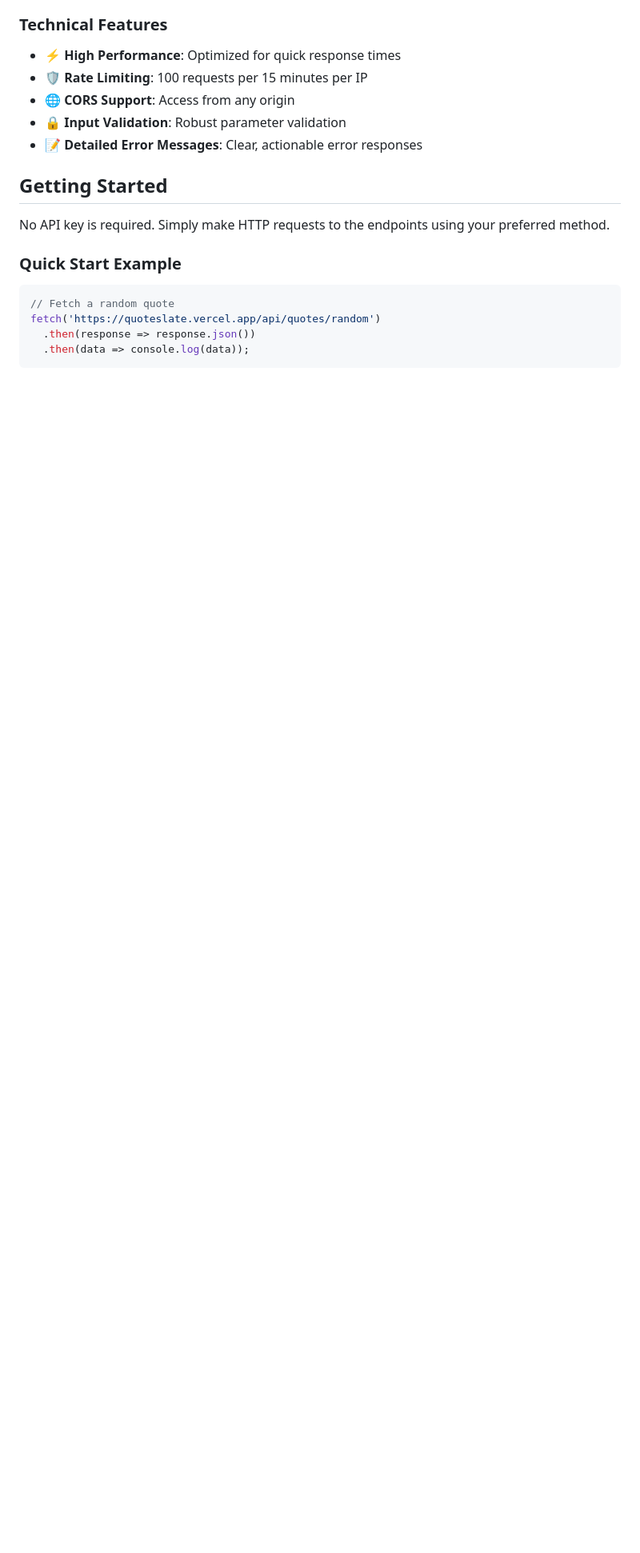
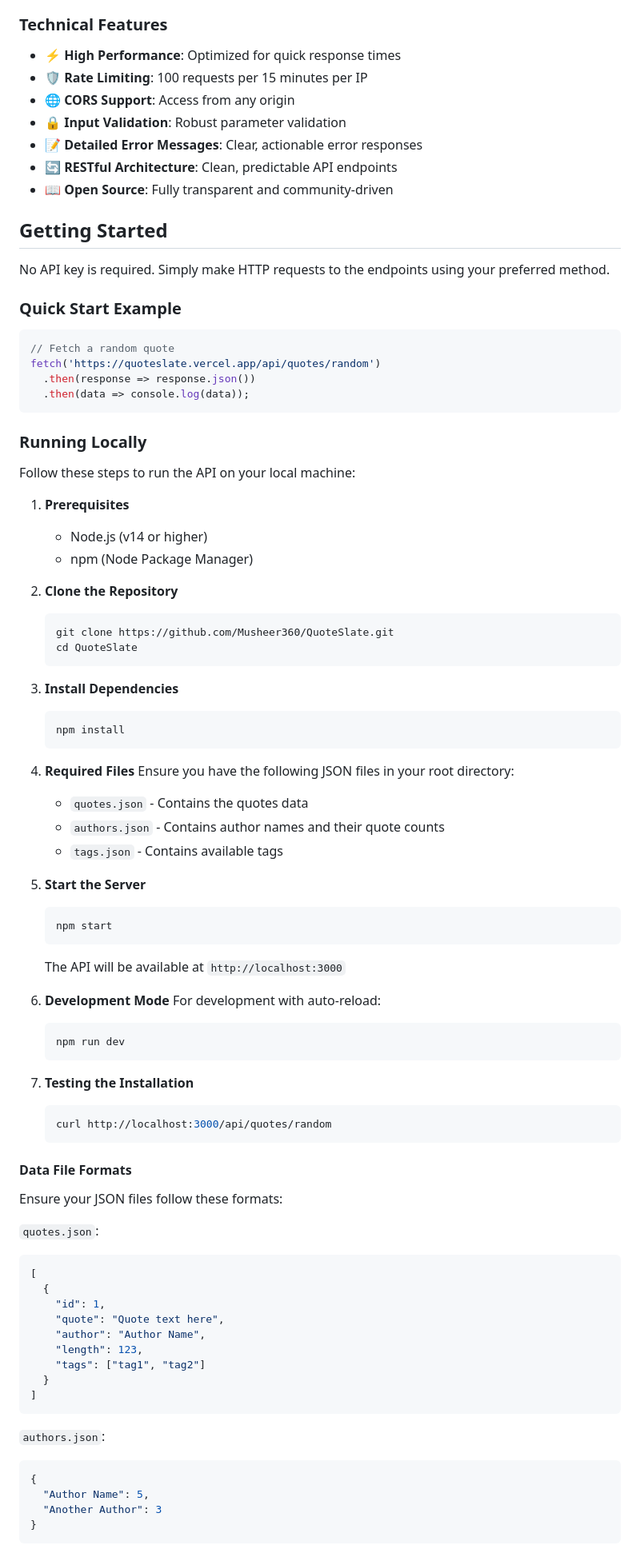
Before and after one commit to Musheer360/QuoteSlate, a Markdown page: README.md, the part around the change printed below. Shown: that part at 80% size. GitHub-like rendering; blank space fills up the shorter version.

````diff
--- a/README.md
+++ b/README.md
@@ -49,6 +51,8 @@ QuoteSlate API is a lightweight, high-performance API that provides access to a
 - 🌐 **CORS Support**: Access from any origin
 - 🔒 **Input Validation**: Robust parameter validation
 - 📝 **Detailed Error Messages**: Clear, actionable error responses
+- 🔄 **RESTful Architecture**: Clean, predictable API endpoints
+- 📖 **Open Source**: Fully transparent and community-driven
 
 ## Getting Started
 
@@ -60,3 +64,72 @@ No API key is required. Simply make HTTP requests to the endpoints using your pr
 fetch('https://quoteslate.vercel.app/api/quotes/random')
   .then(response => response.json())
   .then(data => console.log(data));
+```
+
+### Running Locally
+
+Follow these steps to run the API on your local machine:
+
+1. **Prerequisites**
+   - Node.js (v14 or higher)
+   - npm (Node Package Manager)
+
+2. **Clone the Repository**
+   ```bash
+   git clone https://github.com/Musheer360/QuoteSlate.git
+   cd QuoteSlate
+   ```
+
+3. **Install Dependencies**
+   ```bash
+   npm install
+   ```
+
+4. **Required Files**
+   Ensure you have the following JSON files in your root directory:
+   - `quotes.json` - Contains the quotes data
+   - `authors.json` - Contains author names and their quote counts
+   - `tags.json` - Contains available tags
+
+5. **Start the Server**
+   ```bash
+   npm start
+   ```
+   The API will be available at `http://localhost:3000`
+
+6. **Development Mode**
+   For development with auto-reload:
+   ```bash
+   npm run dev
+   ```
+
+7. **Testing the Installation**
+   ```bash
+   curl http://localhost:3000/api/quotes/random
+   ```
+
+#### Data File Formats
+
+Ensure your JSON files follow these formats:
+
+`quotes.json`:
+```json
+[
+  {
+    "id": 1,
+    "quote": "Quote text here",
+    "author": "Author Name",
+    "length": 123,
+    "tags": ["tag1", "tag2"]
+  }
+]
+```
+
+`authors.json`:
+```json
+{
+  "Author Name": 5,
+  "Another Author": 3
+}
+```
+
````
Also changed, not shown: other parts of README.md (+16 -2 lines).
